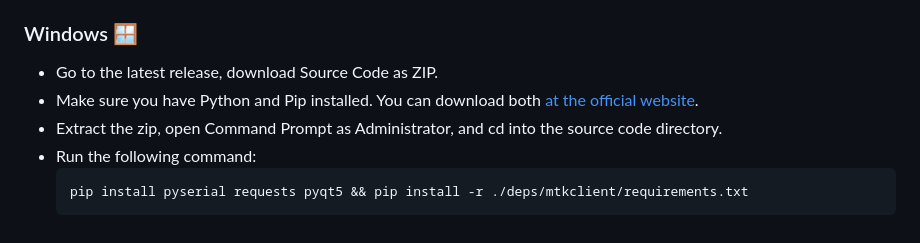
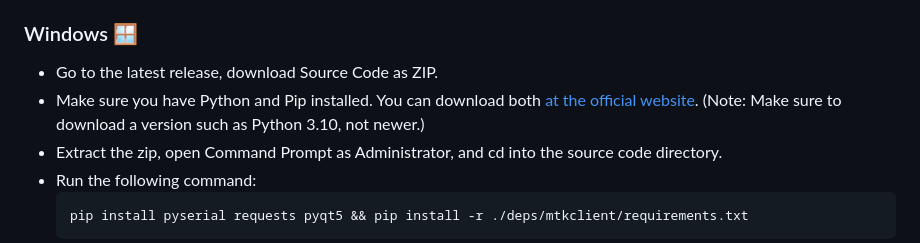
Before and after one commit to nlckysolutions/nPhoneKIT, a Markdown page: README.md, the part around the change. Drawn GitHub-style.

Commit message:
Clarify Python version requirement in README
Added note to specify Python version for installation.

````diff
--- a/README.md
+++ b/README.md
@@ -60,7 +60,7 @@ With **nPhoneKIT**, there’s no "magic click" – just real commands and real t
 ### Windows 🪟
 
 - Go to the latest release, download Source Code as ZIP.
-- Make sure you have Python and Pip installed. You can download both [at the official website](https://www.python.org/downloads/windows).
+- Make sure you have Python and Pip installed. You can download both [at the official website](https://www.python.org/downloads/windows). (Note: Make sure to download a version such as Python 3.10, not newer.)
 - Extract the zip, open Command Prompt as Administrator, and cd into the source code directory.
 - Run the following command:
   ```
````
